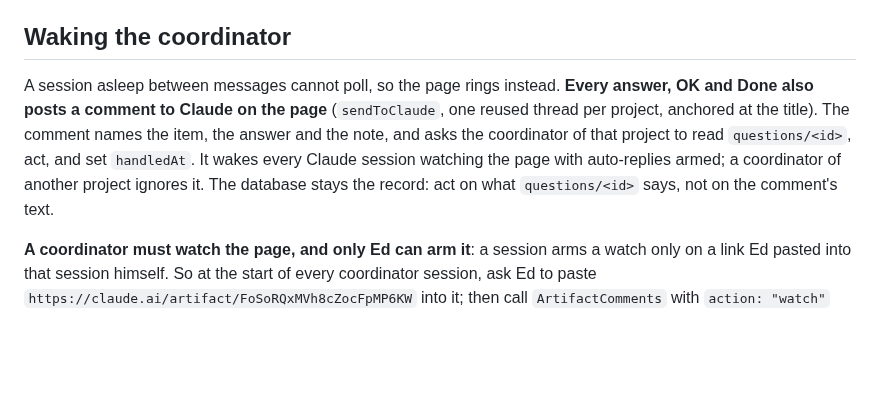
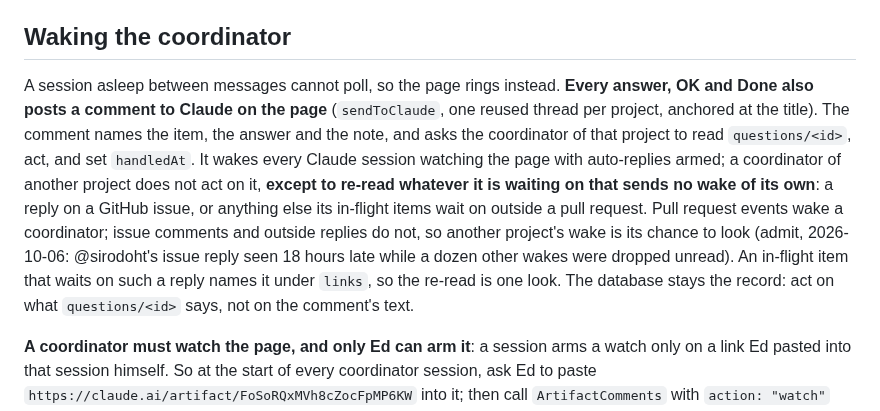
Before and after one commit to edsaperia/dev-ops, a Markdown page: claude/QUESTIONS-PAGE.md, the part around the change. Rendered like a GitHub page; blank space fills up the shorter version.

```diff
--- a/claude/QUESTIONS-PAGE.md
+++ b/claude/QUESTIONS-PAGE.md
@@ -63,7 +63,7 @@ To withdraw a question that no longer needs Ed: `update` with `{"status": "withd
 
 ## Waking the coordinator
 
-A session asleep between messages cannot poll, so the page rings instead. **Every answer, OK and Done also posts a comment to Claude on the page** (`sendToClaude`, one reused thread per project, anchored at the title). The comment names the item, the answer and the note, and asks the coordinator of that project to read `questions/<id>`, act, and set `handledAt`. It wakes every Claude session watching the page with auto-replies armed; a coordinator of another project ignores it. The database stays the record: act on what `questions/<id>` says, not on the comment's text.
+A session asleep between messages cannot poll, so the page rings instead. **Every answer, OK and Done also posts a comment to Claude on the page** (`sendToClaude`, one reused thread per project, anchored at the title). The comment names the item, the answer and the note, and asks the coordinator of that project to read `questions/<id>`, act, and set `handledAt`. It wakes every Claude session watching the page with auto-replies armed; a coordinator of another project does not act on it, **except to re-read whatever it is waiting on that sends no wake of its own**: a reply on a GitHub issue, or anything else its in-flight items wait on outside a pull request. Pull request events wake a coordinator; issue comments and outside replies do not, so another project's wake is its chance to look (admit, 2026-10-06: @sirodoht's issue reply seen 18 hours late while a dozen other wakes were dropped unread). An in-flight item that waits on such a reply names it under `links`, so the re-read is one look. The database stays the record: act on what `questions/<id>` says, not on the comment's text.
 
 **A coordinator must watch the page, and only Ed can arm it**: a session arms a watch only on a link Ed pasted into that session himself. So at the start of every coordinator session, ask Ed to paste `https://claude.ai/artifact/FoSoRQxMVh8cZocFpMP6KW` into it; then call `ArtifactComments` with `action: "watch"` and that `url`, and check that the watch listing (`action: "watch"`, no `url`) shows the page *connected* with *auto-replies armed*, or, in a cloud session, as a *durable wake subscription (woken on publish and to-Claude comments)*: either wording means the watch is armed. A restarted container loses the watch: ask for the link again. Once armed, `set` `coordinators/<project>` with your own session link, so the page can send Ed back to you.
 
```
Also changed, not shown: claude/IMPROVEMENT.md (+1 -1 lines).
